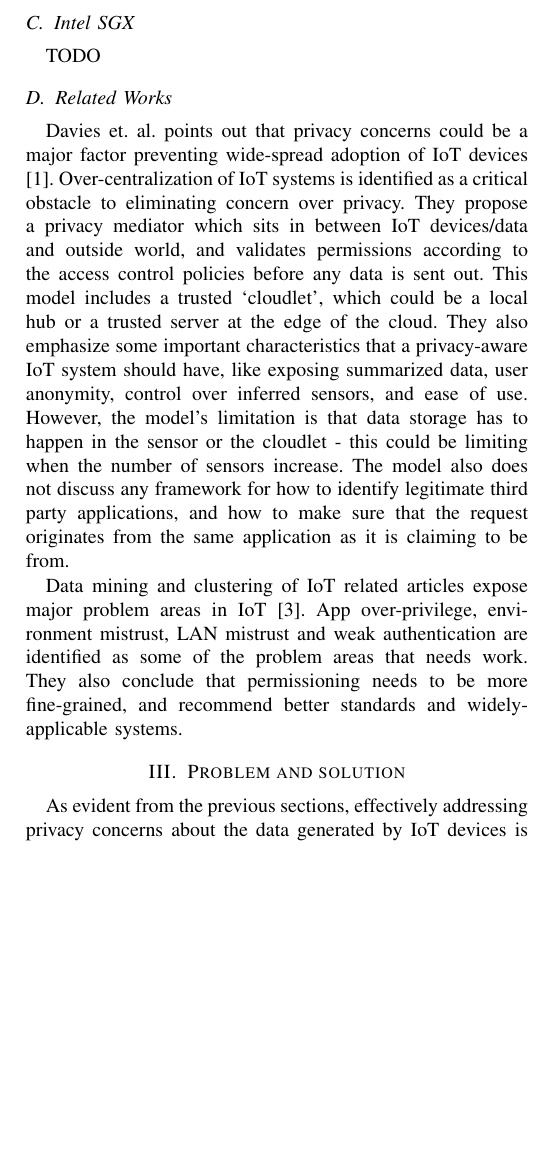
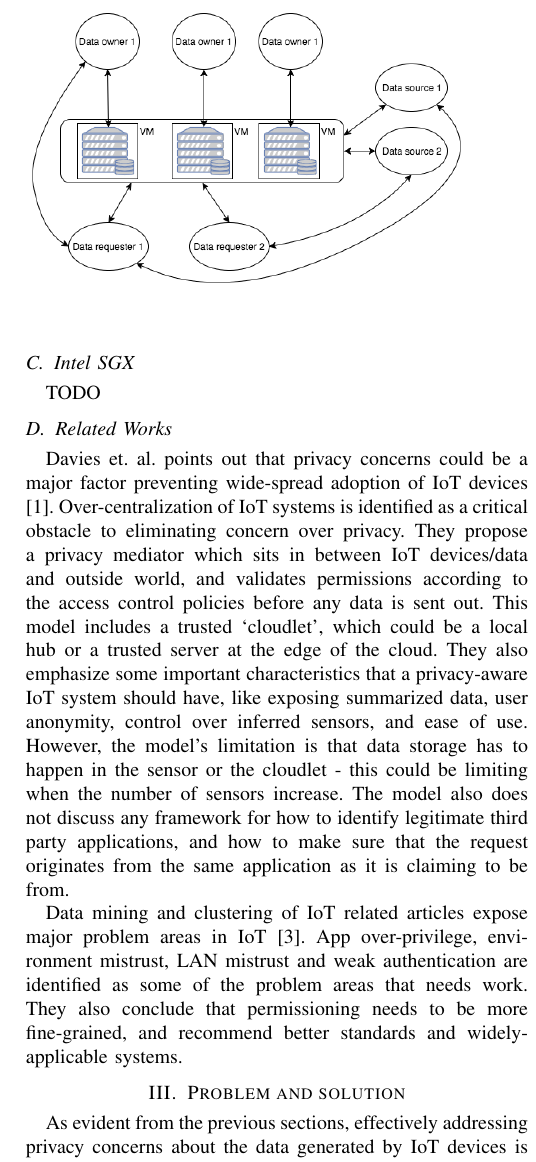
Before and after one commit to aravindsagar/cs523-docs, a LaTeX paper (doc/mid-sem-report/mid_sem_report.tex): part of one column of page 2 of 4, cut so that both start at the same text, the shorter picture padded with empty space. Compiled offline with pdfLaTeX; a missing font is replaced by an installed copy or a similar font; a LaTeX package or settings file that is missing is left out.

Commit message:
Add structure diagram. Also change image positions.

```diff
--- a/doc/mid-sem-report/mid_sem_report.tex
+++ b/doc/mid-sem-report/mid_sem_report.tex
@@ -52,6 +52,16 @@ Urbana, United States \\
 \section{Background}
 \input{bg}
 
+\begin{figure}[t]
+	\includegraphics[width=0.95\linewidth]{mid_sem_graphic.png}
+\end{figure}
+
+\section{Problem and solution}
+\input{prob}
+
+\section{Threat Model}
+\input{tm}
+
 \begin{figure*}[t]
 
 	\begin{subfigure}{0.24\textwidth}
@@ -77,12 +87,6 @@ Urbana, United States \\
 \caption{UI mockup of the user facing application}\label{fig:screens}
 \end{figure*}
 
-\section{Problem and solution}
-\input{prob}
-
-\section{Threat Model}
-\input{tm}
-
 \section{Challenges}
 \input{challenges}
 
```
Also changed, not shown: doc/mid-sem-report/mid_sem_graphic.png (added), doc/mid-sem-report/mid_sem_report.pdf.
